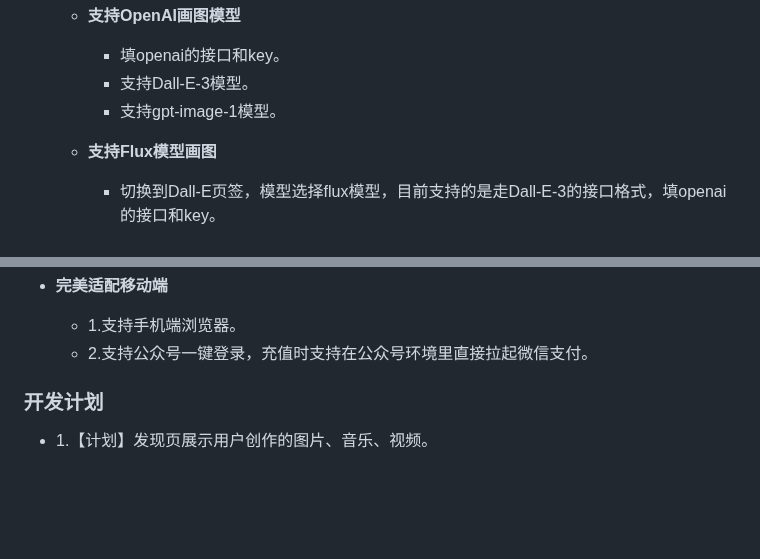
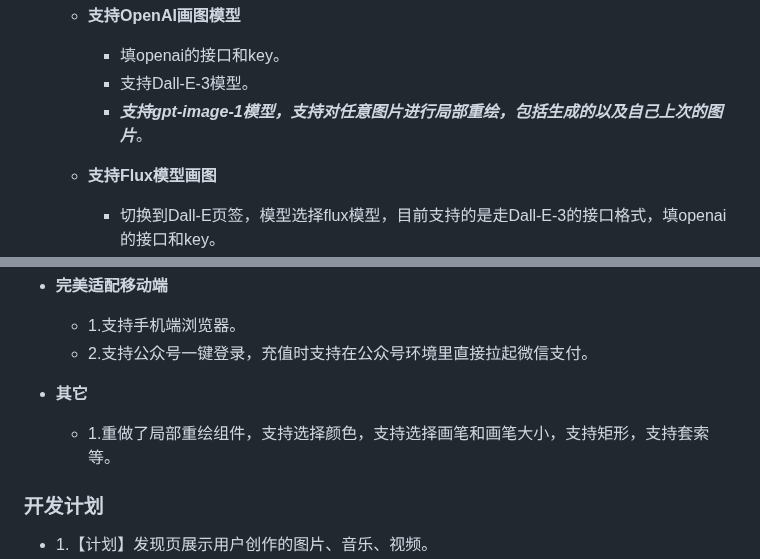
Before and after one commit to vual/lobe-chat-pro, a Markdown page: README.md, 2 parts joined by grey strips. Rendered like a GitHub page; blank space fills up the shorter version.

Commit message:
1.重做局部重绘组件，功能更丰富。 2.支持gpt-image-1进行局部重绘，支持上传任意图片进行重绘。 3.增加支持suno4.5. 4.增加重置客户端数据库功能。 5.修复一些bug。

```diff
--- a/README.md
+++ b/README.md
@@ -37,7 +37,7 @@
   - **支持OpenAI画图模型**
     - 填openai的接口和key。
     - 支持Dall-E-3模型。
-    - 支持gpt-image-1模型。
+    - ***支持gpt-image-1模型，支持对任意图片进行局部重绘，包括生成的以及自己上次的图片***。
 
   - **支持Flux模型画图**
     - 切换到Dall-E页签，模型选择flux模型，目前支持的是走Dall-E-3的接口格式，填openai的接口和key。
@@ -100,6 +100,9 @@
 - **完美适配移动端**
   - 1.支持手机端浏览器。
   - 2.支持公众号一键登录，充值时支持在公众号环境里直接拉起微信支付。
+
+- **其它**
+  - 1.重做了局部重绘组件，支持选择颜色，支持选择画笔和画笔大小，支持矩形，支持套索等。
 
 
 ### 开发计划
```
Also changed, not shown: other parts of README.md (+2 -2 lines).
